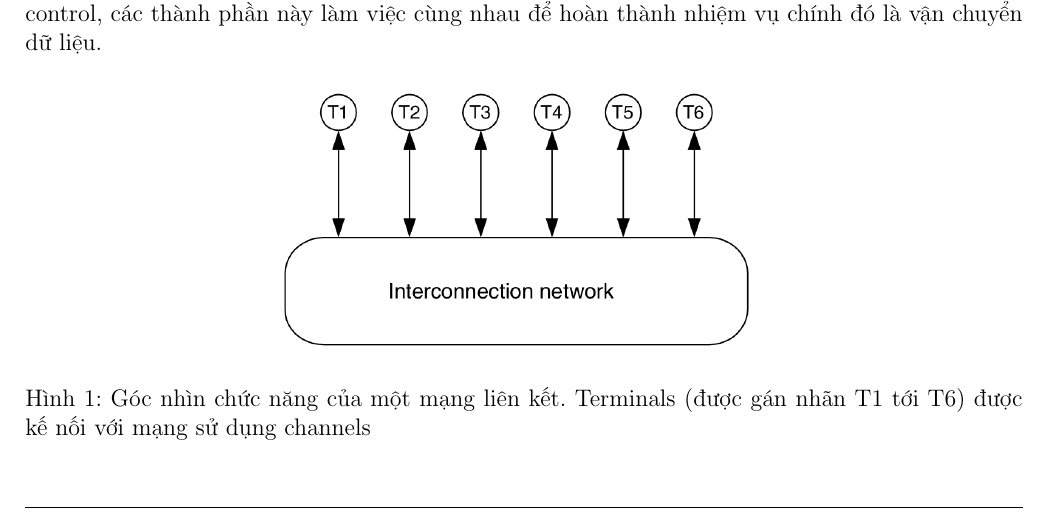
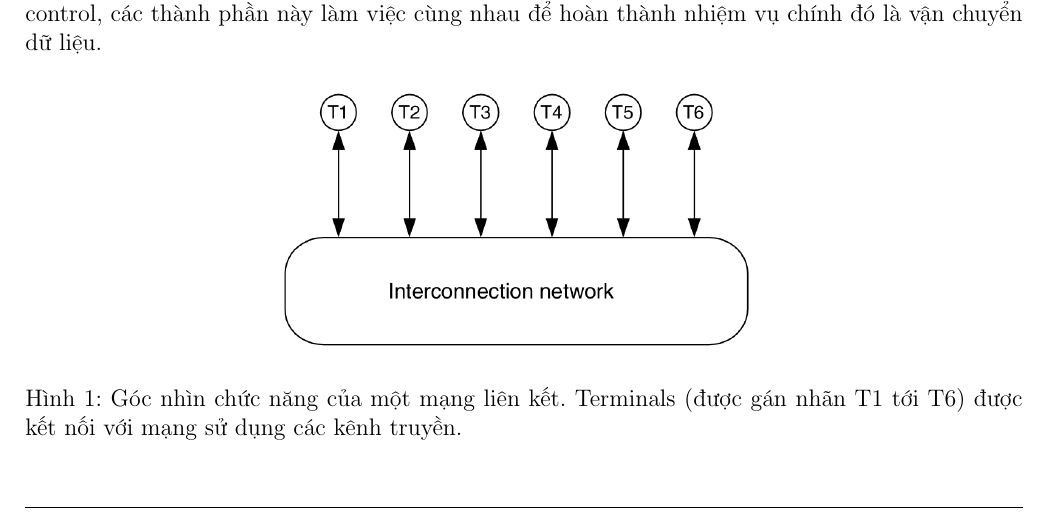
Before and after one commit to theGioiLa/Project-2, a LaTeX document (report.tex, which reads sections/overview.tex): part of page 3 of 19, cut so that both start at the same text. Compiled offline with pdfLaTeX.

Commit message:
change overview

```diff
--- a/sections/overview.tex
+++ b/sections/overview.tex
@@ -5,7 +5,7 @@
 \begin{figure}[H]
 \centering
 \includegraphics[width=9cm]{figures/interconnection.png}
-\caption{Góc nhìn chức năng của một mạng liên kết. Terminals (được gán nhãn T1 tới T6) được kế nối với mạng sử dụng channels}
+\caption{Góc nhìn chức năng của một mạng liên kết. Terminals (được gán nhãn T1 tới T6) được kết nối với mạng sử dụng các kênh truyền.}
 \end{figure}
 
 \subsection{Mạng liên kết được dùng ở đâu ?}
```
Also changed, not shown: Makefile, report.pdf, 2 other files.
